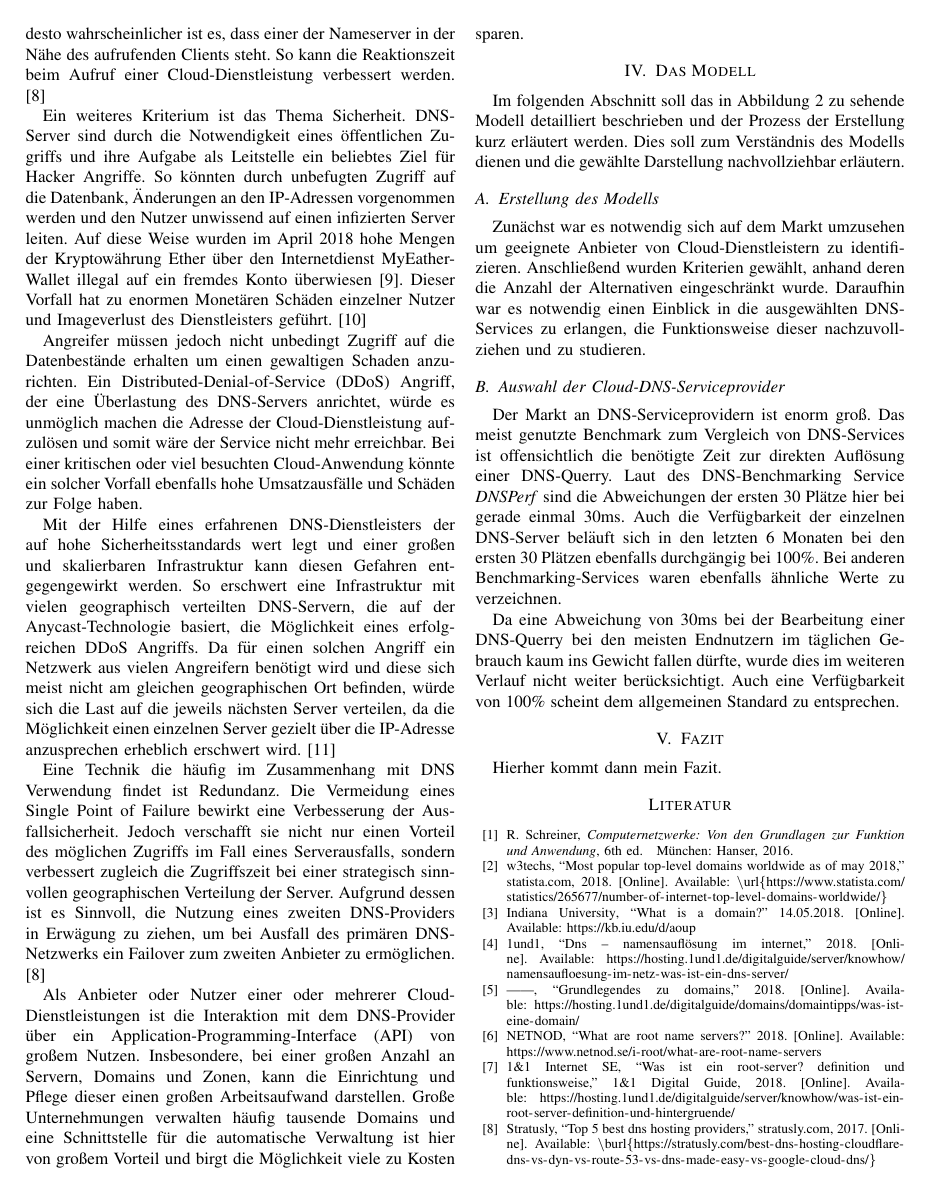
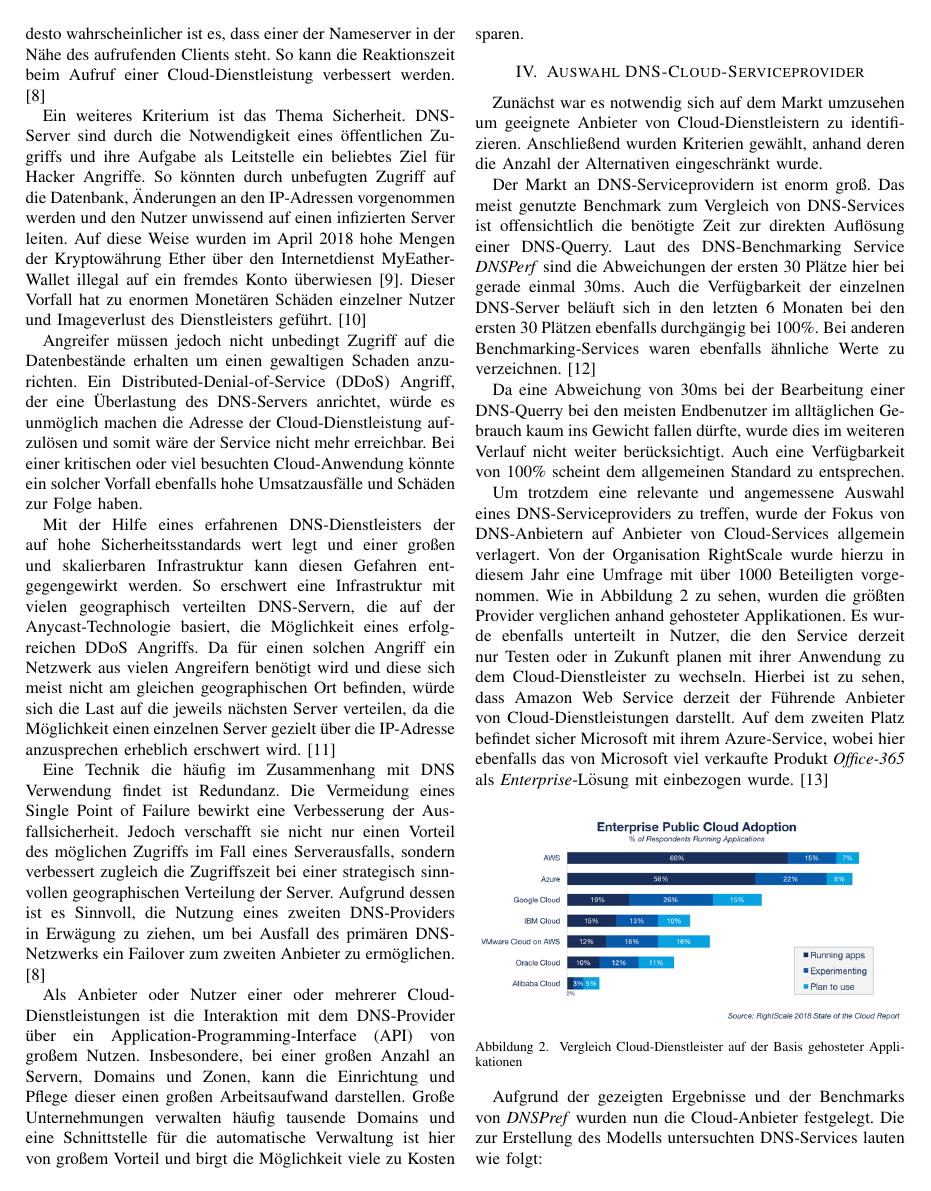
Before and after one commit to anlenu/CloudComp_Hausarbeit_overleaf, a LaTeX paper (main.tex, which reads ccmodel.tex, vorb_model.tex): page 4 of 6. Compiled offline with pdfLaTeX; a missing font is replaced by an installed copy or a similar font; a LaTeX package or settings file that is missing is left out.

Commit message:
Updates from ShareLaTeX

```diff
--- a/ccmodel.tex
+++ b/ccmodel.tex
@@ -1,5 +1,5 @@
 \section{Das Modell}
-Im folgenden Abschnitt soll das in Abbildung \ref{fig:ccmodel} zu sehende Modell detailliert beschrieben und der Prozess der Erstellung kurz erläutert werden. Dies soll zum Verständnis des Modells dienen und die gewählte Darstellung nachvollziehbar erläutern.
+Im folgenden Abschnitt soll das in \ref{fig:ccmodel} gezeigte Modell zur Beschreibung von DNS-Cloud-Services detailliert erläutert werden. Dies soll zum Verständnis und als Hilfe bei der Anwendung dienen. Außerdem soll es die gewählte Darstellungsform und Notation beleuchten, die zur Erstellung des Modells genutzt wurde.
 
 \begin{sidewaysfigure*}[ht]
     \includegraphics[width=\textwidth]{images/cc_modelxml.png}
@@ -7,10 +7,9 @@ Im folgenden Abschnitt soll das in Abbildung \ref{fig:ccmodel} zu sehende Modell
     \label{fig:ccmodel}
 \end{sidewaysfigure*}
 
-\subsection{Erstellung des Modells}
-Zunächst war es notwendig sich auf dem Markt umzusehen um geeignete Anbieter von Cloud-Dienstleistern zu identifizieren. Anschließend wurden Kriterien gewählt, anhand deren die Anzahl der Alternativen eingeschränkt wurde. Daraufhin war es notwendig einen Einblick in die ausgewählten DNS-Services zu erlangen, die Funktionsweise dieser nachzuvollziehen und zu studieren.
+\subsection{Schnittstellen}
+Zur Nutzung der DNS-Cloud-Services stehen unterschiedliche Möglichkeiten zur Verfügung. Wird ein neues Benutzerkonto angelegt, geschieht dies über eine Weboberfläche. Nach der Einrichtung ist es möglich über die Benutzeroberfläche der Internetseite auf das Produktportfolio des Dienstleisters zuzugreifen. Sämtliche Interaktionen mit dem Cloud-Service sind über diese Weboberfläche möglich. So kann der Kunde jederzeit und von jedem internetfähigen Gerät, plattformunabhängig über den Browser seines Betriebssystems auf die Services zugreifen. Das bedeutet, dass keine Installation von zusätzlichen Anwendungen oder Treibern notwendig ist.
 
-\subsection{Auswahl der Cloud-DNS-Serviceprovider}
-Der Markt an DNS-Serviceprovidern ist enorm groß. Das meist genutzte Benchmark zum Vergleich von DNS-Services ist offensichtlich die benötigte Zeit zur direkten Auflösung einer DNS-Querry. Laut des DNS-Benchmarking Service \textit{DNSPerf} sind die Abweichungen der ersten 30 Plätze hier bei gerade einmal 30ms. Auch die Verfügbarkeit der einzelnen DNS-Server beläuft sich in den letzten 6 Monaten bei den ersten 30 Plätzen ebenfalls durchgängig bei 100\%. Bei anderen Benchmarking-Services waren ebenfalls ähnliche Werte zu verzeichnen.
+Eine weitere Möglichkeit ist der Zugriff über eine Schnittstelle zur Anwendungsprogrammierung (API). Diese Schnittstellen ermöglichen es über Kommandozeilenwerkzeuge auf die Services des Cloud-Providers zuzugreifen. Somit können auch ohne die Hilfe des Webinterfaces  administrative Aufgaben bezüglich der Cloud erledigt werden. Des Weiteren ist es möglich über Skriptsprachen Routineaufgaben zu automatisieren oder den Cloud-Service in eine unternehmensinterne Software einzubinden. Dies bringt den Vorteil eines flexibleren Umgangs und einer bessere Einbindung des Cloud-Services in die alltäglichen Prozesse.
 
-Da eine Abweichung von 30ms bei der Bearbeitung einer DNS-Querry bei den meisten Endnutzern im täglichen Gebrauch kaum ins Gewicht fallen dürfte, wurde dies im weiteren Verlauf nicht weiter berücksichtigt. Auch eine Verfügbarkeit von 100\% scheint dem allgemeinen Standard zu entsprechen.
+ \subsection{Hosted Zones}
--- /dev/null
+++ b/vorb_model.tex
@@ -0,0 +1,16 @@
+\section{Auswahl DNS-Cloud-Serviceprovider}
+Zunächst war es notwendig sich auf dem Markt umzusehen um geeignete Anbieter von Cloud-Dienstleistern zu identifizieren. Anschließend wurden Kriterien gewählt, anhand deren die Anzahl der Alternativen eingeschränkt wurde.
+
+Der Markt an DNS-Serviceprovidern ist enorm groß. Das meist genutzte Benchmark zum Vergleich von DNS-Services ist offensichtlich die benötigte Zeit zur direkten Auflösung einer DNS-Querry. Laut des DNS-Benchmarking Service \textit{DNSPerf} sind die Abweichungen der ersten 30 Plätze hier bei gerade einmal 30ms. Auch die Verfügbarkeit der einzelnen DNS-Server beläuft sich in den letzten 6 Monaten bei den ersten 30 Plätzen ebenfalls durchgängig bei 100\%. Bei anderen Benchmarking-Services waren ebenfalls ähnliche Werte zu verzeichnen. \cite{DNSPerf.2018}
+
+Da eine Abweichung von 30ms bei der Bearbeitung einer DNS-Querry bei den meisten Endbenutzer im alltäglichen Gebrauch kaum ins Gewicht fallen dürfte, wurde dies im weiteren Verlauf nicht weiter berücksichtigt. Auch eine Verfügbarkeit von 100\% scheint dem allgemeinen Standard zu entsprechen.
+
+Um trotzdem eine relevante und angemessene Auswahl eines DNS-Serviceproviders zu treffen, wurde der Fokus von DNS-Anbietern auf Anbieter von Cloud-Services allgemein verlagert. Von der Organisation RightScale wurde hierzu in diesem Jahr eine Umfrage mit über 1000 Beteiligten vorgenommen. Wie in Abbildung \ref{fig:cloudProvComp} zu sehen, wurden die größten Provider verglichen anhand gehosteter Applikationen. Es wurde ebenfalls unterteilt in Nutzer, die den Service derzeit nur Testen oder in Zukunft planen mit ihrer Anwendung zu dem Cloud-Dienstleister zu wechseln. Hierbei ist zu sehen, dass Amazon Web Service derzeit der Führende Anbieter von Cloud-Dienstleistungen darstellt. Auf dem zweiten Platz befindet sicher Microsoft mit ihrem Azure-Service, wobei hier ebenfalls das von Microsoft viel verkaufte Produkt \textit{Office-365} als \textit{Enterprise}-Lösung mit einbezogen wurde. \cite{ZDNet.2018b}
+
+\begin{figure}[ht]
+\includegraphics[width=\columnwidth]{images/rs_cloudComp.png}
+\caption{Vergleich Cloud-Dienstleister auf der Basis gehosteter Applikationen}
+\label{fig:cloudProvComp}
+\end{figure}
+
+Aufgrund der gezeigten Ergebnisse und der Benchmarks von \textit{DNSPref} wurden nun die Cloud-Anbieter festgelegt. Die zur Erstellung des Modells untersuchten DNS-Services lauten wie folgt:
```
Also changed, not shown: content.tex (+1 -0 lines), dnsProvider.tex (deleted, +0 -1 lines), xliteratur.bib (+15 -0 lines), images/logo_aws.png (added), images/logo_azure.png (added), images/logo_azure2.png (added), images/logo_google.png (added), images/rs_cloudComp.png (added), vorb_model.tex (7 more changed lines).
